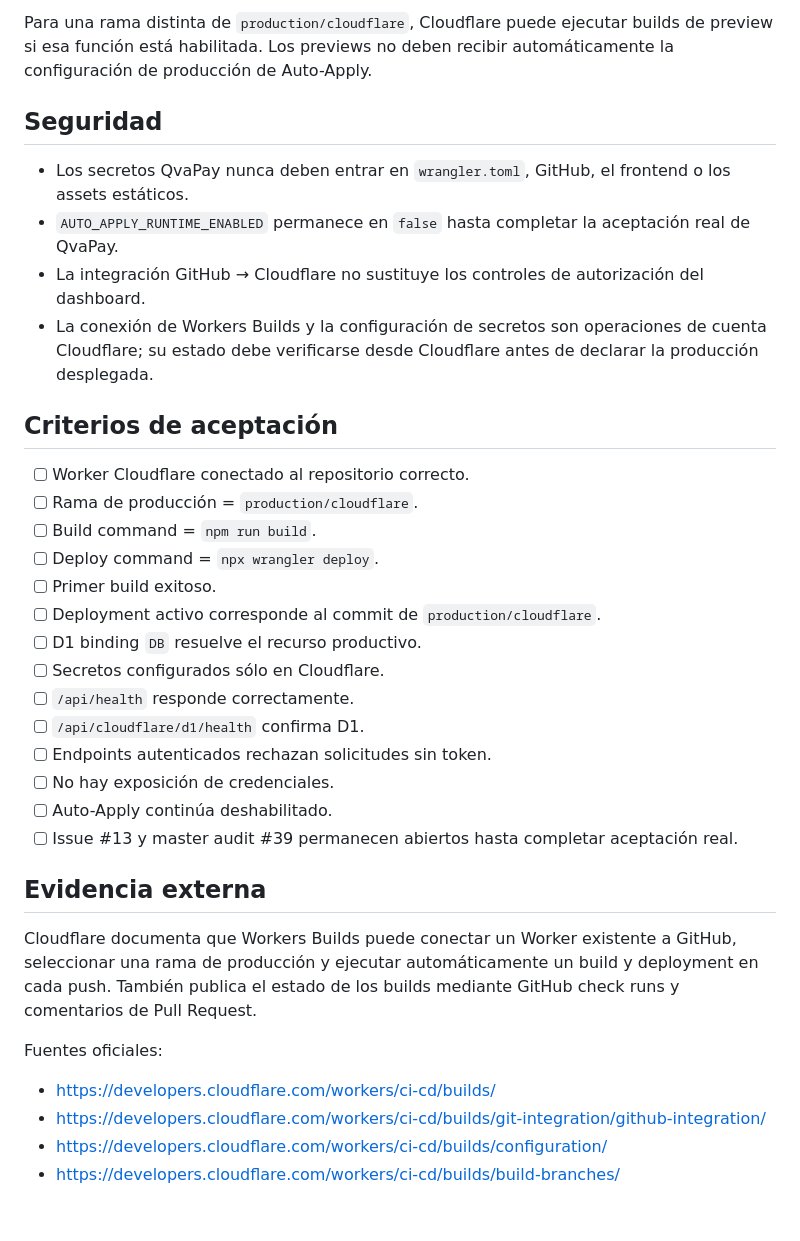
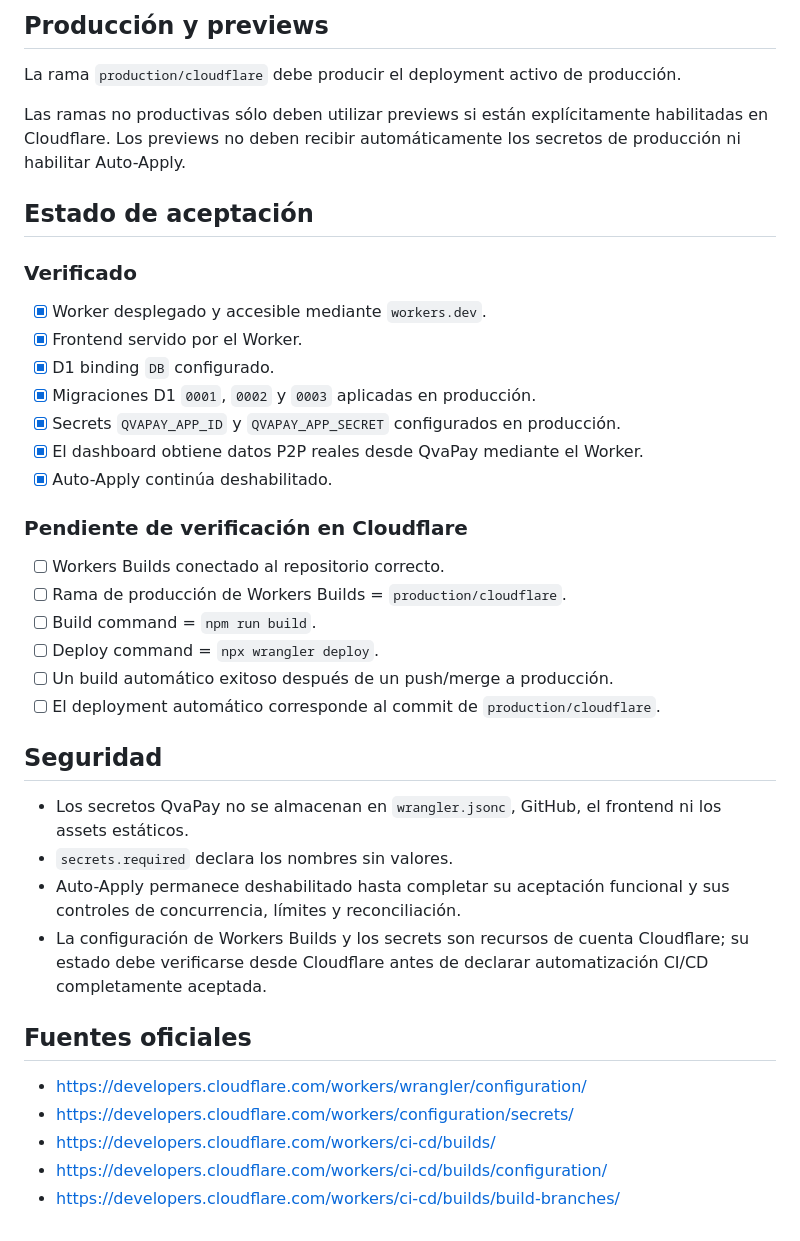
Before and after one commit to Osleyder1985/qvapay-ai-scanner, a Markdown page: docs/cloudflare/github-workers-builds.md, the part around one of its changes. Rendered like a GitHub page.

````diff
--- a/docs/cloudflare/github-workers-builds.md
+++ b/docs/cloudflare/github-workers-builds.md
@@ -62,38 +68,43 @@ Cloudflare Workers Builds
 ```
 
-Para una rama distinta de `production/cloudflare`, Cloudflare puede ejecutar builds de preview si esa función está habilitada. Los previews no deben recibir automáticamente la configuración de producción de Auto-Apply.
+## Producción y previews
+
+La rama `production/cloudflare` debe producir el deployment activo de producción.
+
+Las ramas no productivas sólo deben utilizar previews si están explícitamente habilitadas en Cloudflare. Los previews no deben recibir automáticamente los secretos de producción ni habilitar Auto-Apply.
+
+## Estado de aceptación
+
+### Verificado
+
+- [x] Worker desplegado y accesible mediante `workers.dev`.
+- [x] Frontend servido por el Worker.
+- [x] D1 binding `DB` configurado.
+- [x] Migraciones D1 `0001`, `0002` y `0003` aplicadas en producción.
+- [x] Secrets `QVAPAY_APP_ID` y `QVAPAY_APP_SECRET` configurados en producción.
+- [x] El dashboard obtiene datos P2P reales desde QvaPay mediante el Worker.
+- [x] Auto-Apply continúa deshabilitado.
+
+### Pendiente de verificación en Cloudflare
+
+- [ ] Workers Builds conectado al repositorio correcto.
+- [ ] Rama de producción de Workers Builds = `production/cloudflare`.
+- [ ] Build command = `npm run build`.
+- [ ] Deploy command = `npx wrangler deploy`.
+- [ ] Un build automático exitoso después de un push/merge a producción.
+- [ ] El deployment automático corresponde al commit de `production/cloudflare`.
 
 ## Seguridad
 
-- Los secretos QvaPay nunca deben entrar en `wrangler.toml`, GitHub, el frontend o los assets estáticos.
-- `AUTO_APPLY_RUNTIME_ENABLED` permanece en `false` hasta completar la aceptación real de QvaPay.
-- La integración GitHub → Cloudflare no sustituye los controles de autorización del dashboard.
-- La conexión de Workers Builds y la configuración de secretos son operaciones de cuenta Cloudflare; su estado debe verificarse desde Cloudflare antes de declarar la producción desplegada.
+- Los secretos QvaPay no se almacenan en `wrangler.jsonc`, GitHub, el frontend ni los assets estáticos.
+- `secrets.required` declara los nombres sin valores.
+- Auto-Apply permanece deshabilitado hasta completar su aceptación funcional y sus controles de concurrencia, límites y reconciliación.
+- La configuración de Workers Builds y los secrets son recursos de cuenta Cloudflare; su estado debe verificarse desde Cloudflare antes de declarar automatización CI/CD completamente aceptada.
 
-## Criterios de aceptación
+## Fuentes oficiales
 
-- [ ] Worker Cloudflare conectado al repositorio correcto.
-- [ ] Rama de producción = `production/cloudflare`.
-- [ ] Build command = `npm run build`.
-- [ ] Deploy command = `npx wrangler deploy`.
-- [ ] Primer build exitoso.
-- [ ] Deployment activo corresponde al commit de `production/cloudflare`.
-- [ ] D1 binding `DB` resuelve el recurso productivo.
-- [ ] Secretos configurados sólo en Cloudflare.
-- [ ] `/api/health` responde correctamente.
-- [ ] `/api/cloudflare/d1/health` confirma D1.
-- [ ] Endpoints autenticados rechazan solicitudes sin token.
-- [ ] No hay exposición de credenciales.
-- [ ] Auto-Apply continúa deshabilitado.
-- [ ] Issue #13 y master audit #39 permanecen abiertos hasta completar aceptación real.
-
-## Evidencia externa
-
-Cloudflare documenta que Workers Builds puede conectar un Worker existente a GitHub, seleccionar una rama de producción y ejecutar automáticamente un build y deployment en cada push. También publica el estado de los builds mediante GitHub check runs y comentarios de Pull Request.
-
-Fuentes oficiales:
-
+- https://developers.cloudflare.com/workers/wrangler/configuration/
+- https://developers.cloudflare.com/workers/configuration/secrets/
 - https://developers.cloudflare.com/workers/ci-cd/builds/
-- https://developers.cloudflare.com/workers/ci-cd/builds/git-integration/github-integration/
 - https://developers.cloudflare.com/workers/ci-cd/builds/configuration/
 - https://developers.cloudflare.com/workers/ci-cd/builds/build-branches/
````
Also changed, not shown: other parts of docs/cloudflare/github-workers-builds.md (+36 -30 lines).
